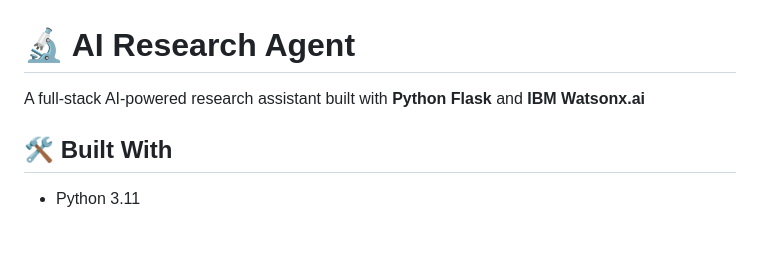
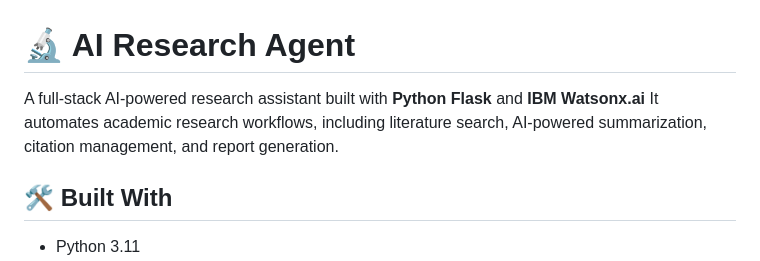
Before and after one commit to Alaka1nanda-p/Research-Agent, a Markdown page: README.md, the part around the change. Drawn GitHub-style; blank space fills up the shorter version.

```diff
--- a/README.md
+++ b/README.md
@@ -1,6 +1,6 @@
 # 🔬 AI Research Agent
 
-A full-stack AI-powered research assistant built with **Python Flask** and **IBM Watsonx.ai**
+A full-stack AI-powered research assistant built with **Python Flask** and **IBM Watsonx.ai** It automates academic research workflows, including literature search, AI-powered summarization, citation management, and report generation.
 
 ## 🛠️ Built With
 
```
